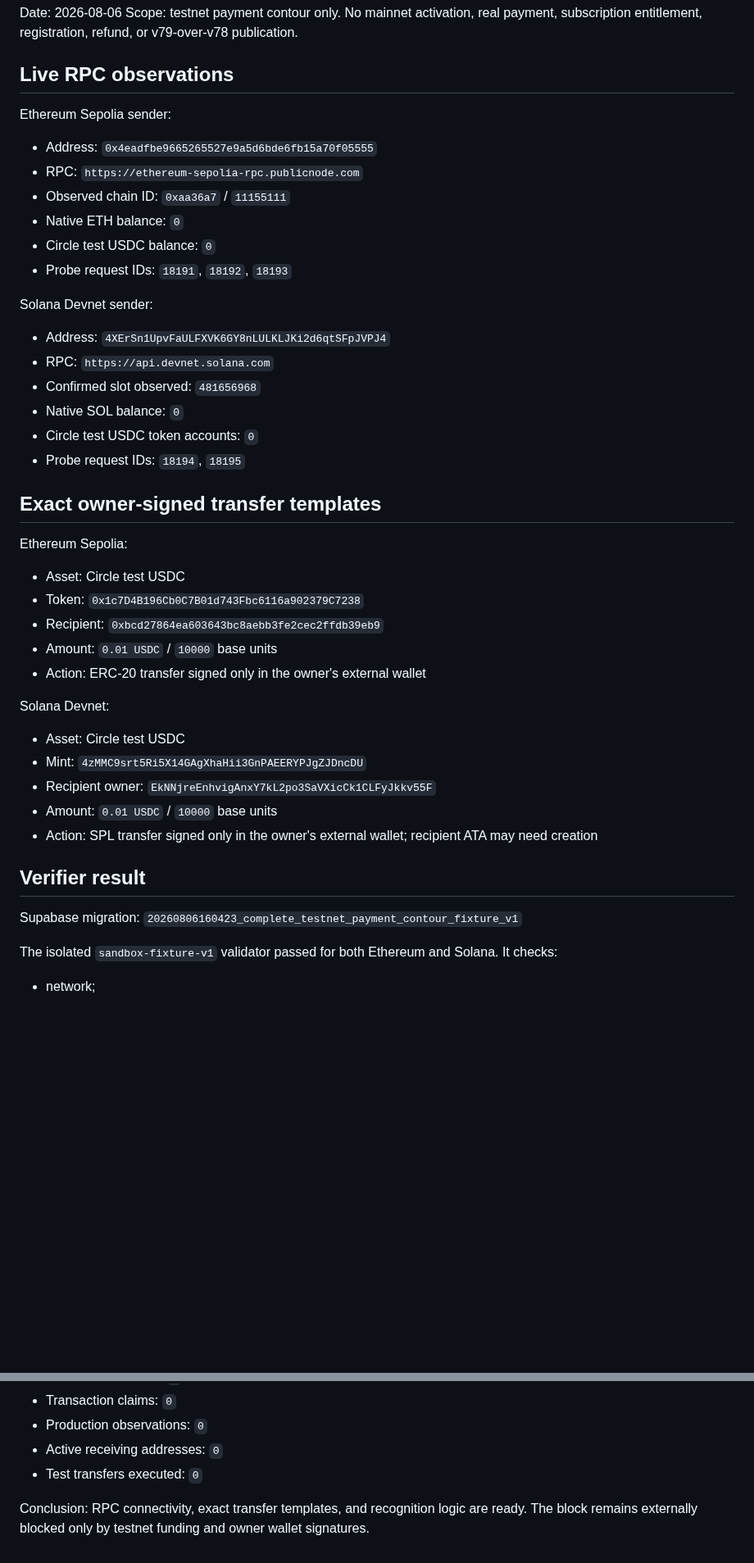
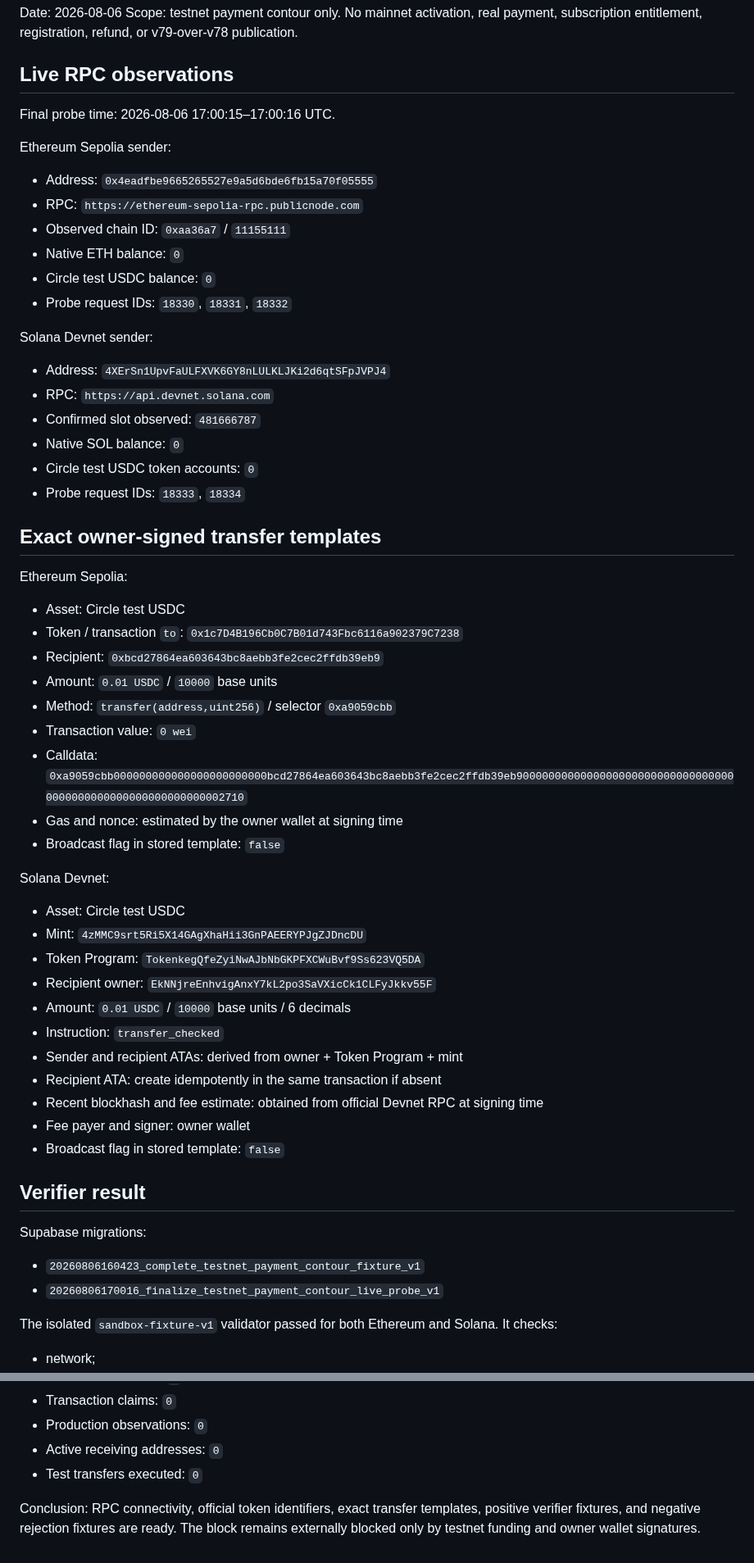
Before and after one commit to 1specnazov1/crypto-lab, a Markdown page: docs/commercial-readiness/2026-08-06-1900-testnet-payment-contour.md, 2 parts joined by grey strips. Shown at 82% size. Drawn GitHub-style; blank space fills up the shorter version.

Commit message:
Finalize live testnet payment contour evidence

```diff
--- a/docs/commercial-readiness/2026-08-06-1900-testnet-payment-contour.md
+++ b/docs/commercial-readiness/2026-08-06-1900-testnet-payment-contour.md
@@ -5,41 +5,55 @@ Scope: testnet payment contour only. No mainnet activation, real payment, subscr
 
 ## Live RPC observations
 
+Final probe time: 2026-08-06 17:00:15–17:00:16 UTC.
+
 Ethereum Sepolia sender:
 - Address: `0x4eadfbe9665265527e9a5d6bde6fb15a70f05555`
 - RPC: `https://ethereum-sepolia-rpc.publicnode.com`
 - Observed chain ID: `0xaa36a7` / `11155111`
 - Native ETH balance: `0`
 - Circle test USDC balance: `0`
-- Probe request IDs: `18191`, `18192`, `18193`
+- Probe request IDs: `18330`, `18331`, `18332`
 
 Solana Devnet sender:
 - Address: `4XErSn1UpvFaULFXVK6GY8nLULKLJKi2d6qtSFpJVPJ4`
 - RPC: `https://api.devnet.solana.com`
-- Confirmed slot observed: `481656968`
+- Confirmed slot observed: `481666787`
 - Native SOL balance: `0`
 - Circle test USDC token accounts: `0`
-- Probe request IDs: `18194`, `18195`
+- Probe request IDs: `18333`, `18334`
 
 ## Exact owner-signed transfer templates
 
 Ethereum Sepolia:
 - Asset: Circle test USDC
-- Token: `0x1c7D4B196Cb0C7B01d743Fbc6116a902379C7238`
+- Token / transaction `to`: `0x1c7D4B196Cb0C7B01d743Fbc6116a902379C7238`
 - Recipient: `0xbcd27864ea603643bc8aebb3fe2cec2ffdb39eb9`
 - Amount: `0.01 USDC` / `10000` base units
-- Action: ERC-20 transfer signed only in the owner's external wallet
+- Method: `transfer(address,uint256)` / selector `0xa9059cbb`
+- Transaction value: `0 wei`
+- Calldata: `0xa9059cbb000000000000000000000000bcd27864ea603643bc8aebb3fe2cec2ffdb39eb90000000000000000000000000000000000000000000000000000000000002710`
+- Gas and nonce: estimated by the owner wallet at signing time
+- Broadcast flag in stored template: `false`
 
 Solana Devnet:
 - Asset: Circle test USDC
 - Mint: `4zMMC9srt5Ri5X14GAgXhaHii3GnPAEERYPJgZJDncDU`
+- Token Program: `TokenkegQfeZyiNwAJbNbGKPFXCWuBvf9Ss623VQ5DA`
 - Recipient owner: `EkNNjreEnhvigAnxY7kL2po3SaVXicCk1CLFyJkkv55F`
-- Amount: `0.01 USDC` / `10000` base units
-- Action: SPL transfer signed only in the owner's external wallet; recipient ATA may need creation
+- Amount: `0.01 USDC` / `10000` base units / 6 decimals
+- Instruction: `transfer_checked`
+- Sender and recipient ATAs: derived from owner + Token Program + mint
+- Recipient ATA: create idempotently in the same transaction if absent
+- Recent blockhash and fee estimate: obtained from official Devnet RPC at signing time
+- Fee payer and signer: owner wallet
+- Broadcast flag in stored template: `false`
 
 ## Verifier result
 
-Supabase migration: `20260806160423_complete_testnet_payment_contour_fixture_v1`
+Supabase migrations:
+- `20260806160423_complete_testnet_payment_contour_fixture_v1`
+- `20260806170016_finalize_testnet_payment_contour_live_probe_v1`
 
 The isolated `sandbox-fixture-v1` validator passed for both Ethereum and Solana. It checks:
 - network;
@@ -81,4 +100,4 @@ Current blockers:
 - Active receiving addresses: `0`
 - Test transfers executed: `0`
 
-Conclusion: RPC connectivity, exact transfer templates, and recognition logic are ready. The block remains externally blocked only by testnet funding and owner wallet signatures.
+Conclusion: RPC connectivity, official token identifiers, exact transfer templates, positive verifier fixtures, and negative rejection fixtures are ready. The block remains externally blocked only by testnet funding and owner wallet signatures.
```
Also changed, not shown: other parts of docs/commercial-readiness/2026-08-06-1900-testnet-payment-contour.md (+7 -2 lines).
